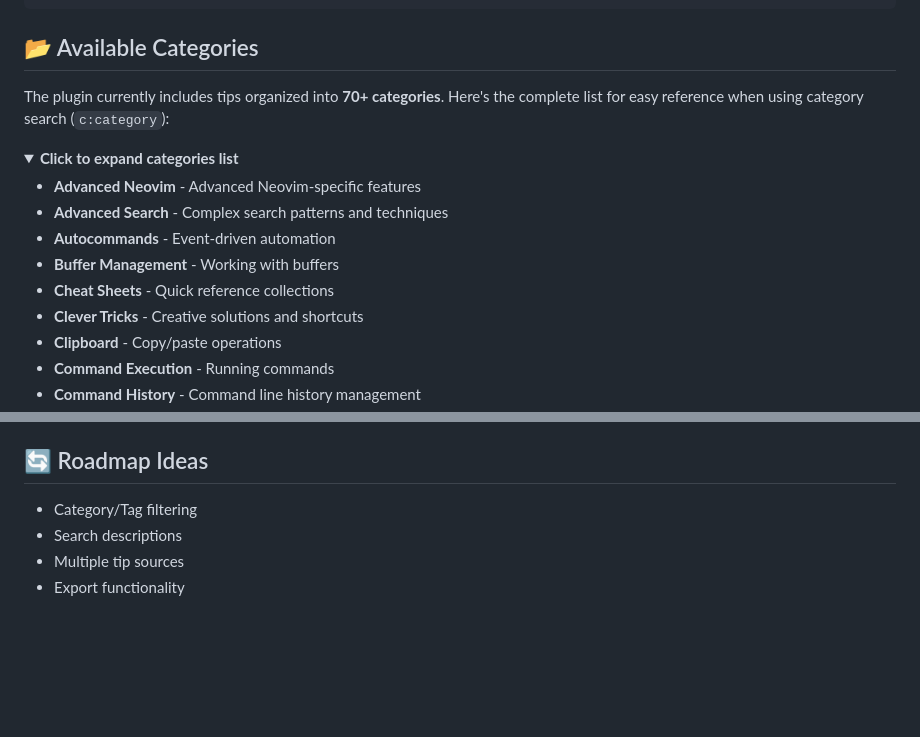
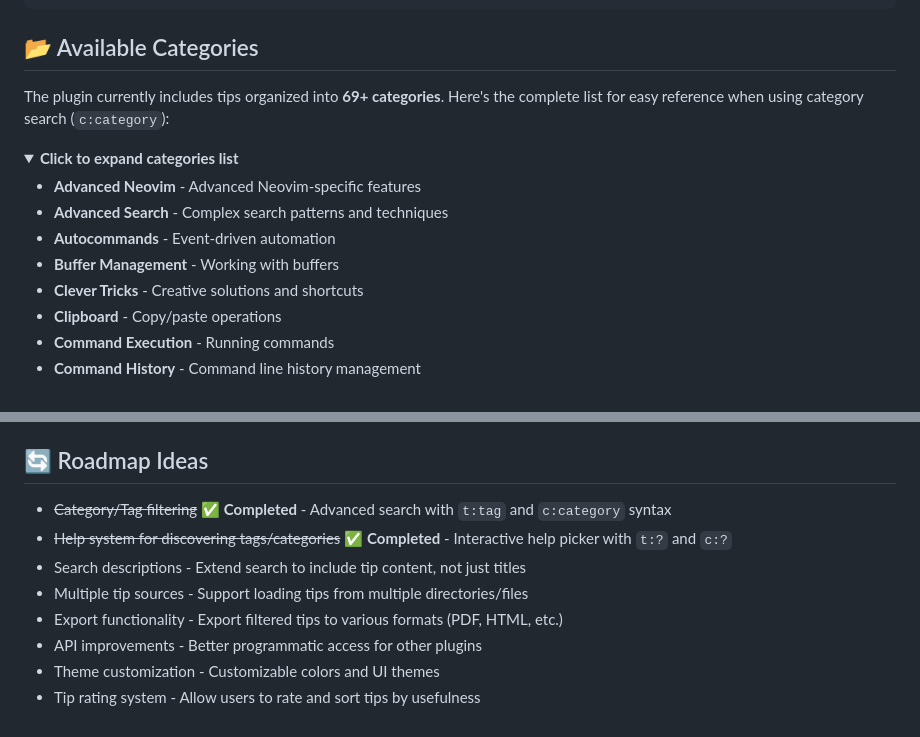
Before and after one commit to saxon1964/neovim-tips, a Markdown page: README.md, 2 parts joined by grey strips. Rendered like a GitHub page; folded sections open; blank space fills up the shorter version.

Commit message:
Update roadmap ideas

```diff
--- a/README.md
+++ b/README.md
@@ -373,7 +373,7 @@ c:"Key Mappings" leader        → leader key mapping tips
 
 ## 📂 Available Categories
 
-The plugin currently includes tips organized into **70+ categories**. Here's the complete list for easy reference when using category search (`c:category`):
+The plugin currently includes tips organized into **69+ categories**. Here's the complete list for easy reference when using category search (`c:category`):
 
 <details>
 <summary><strong>Click to expand categories list</strong></summary>
@@ -382,7 +382,6 @@ The plugin currently includes tips organized into **70+ categories**. Here's the
 - **Advanced Search** - Complex search patterns and techniques
 - **Autocommands** - Event-driven automation
 - **Buffer Management** - Working with buffers
-- **Cheat Sheets** - Quick reference collections
 - **Clever Tricks** - Creative solutions and shortcuts
 - **Clipboard** - Copy/paste operations
 - **Command Execution** - Running commands
@@ -596,7 +595,11 @@ require('cmp').setup({
 
 ## 🔄 Roadmap Ideas
 
-- Category/Tag filtering
-- Search descriptions
-- Multiple tip sources
-- Export functionality
+- ~~Category/Tag filtering~~ ✅ **Completed** - Advanced search with `t:tag` and `c:category` syntax
+- ~~Help system for discovering tags/categories~~ ✅ **Completed** - Interactive help picker with `t:?` and `c:?`
+- Search descriptions - Extend search to include tip content, not just titles
+- Multiple tip sources - Support loading tips from multiple directories/files
+- Export functionality - Export filtered tips to various formats (PDF, HTML, etc.)
+- API improvements - Better programmatic access for other plugins
+- Theme customization - Customizable colors and UI themes
+- Tip rating system - Allow users to rate and sort tips by usefulness
```
